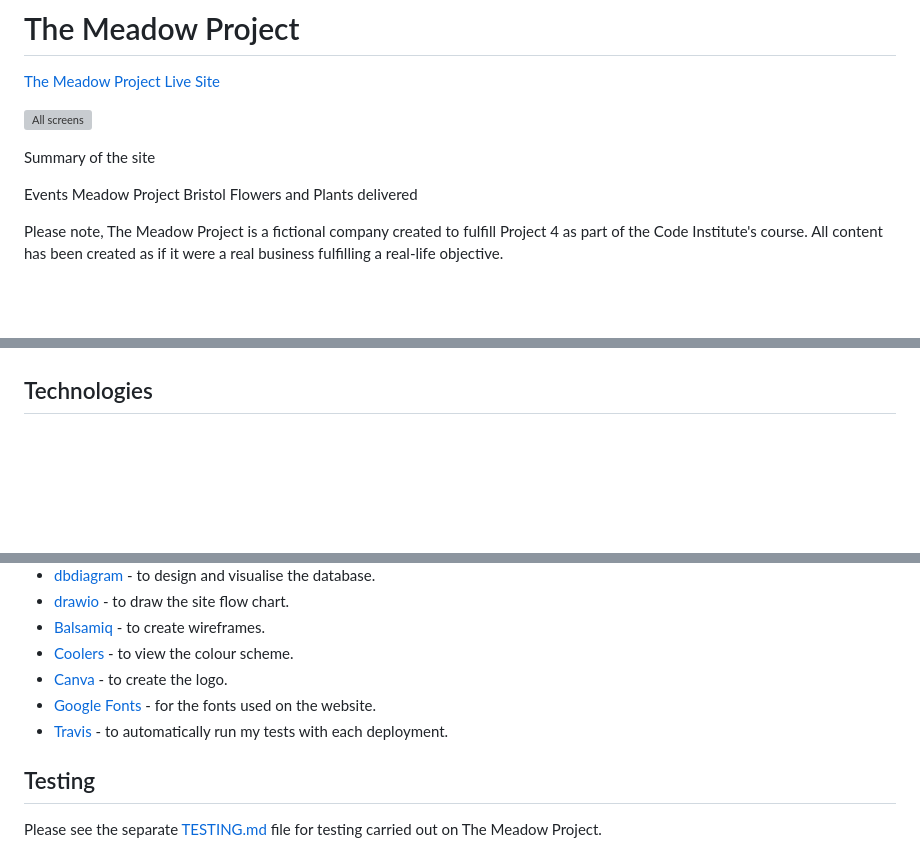
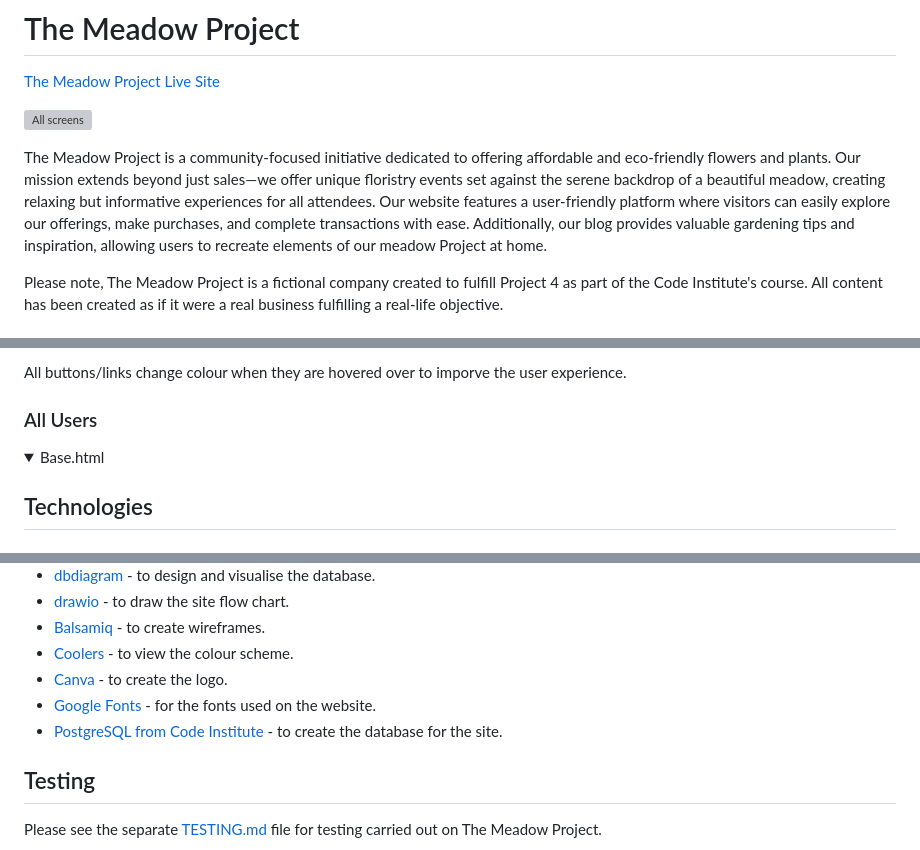
Before and after one commit to kosamad/the-meadow-project, a Markdown page: README.md, 3 parts joined by grey strips. Drawn GitHub-style; folded sections open; blank space fills up the shorter version; grey boxes are pictures that could not be loaded.

```diff
--- a/README.md
+++ b/README.md
@@ -6,11 +6,7 @@
 
 
 
-Summary of the site
-
-Events
-Meadow Project Bristol
-Flowers and Plants delivered
+The Meadow Project is a community-focused initiative dedicated to offering affordable and eco-friendly flowers and plants. Our mission extends beyond just sales—we offer unique floristry events set against the serene backdrop of a beautiful meadow, creating relaxing but informative experiences for all attendees. Our website features a user-friendly platform where visitors can easily explore our offerings, make purchases, and complete transactions with ease. Additionally, our blog provides valuable gardening tips and inspiration, allowing users to recreate elements of our meadow Project at home.
 
 Please note, The Meadow Project is a fictional company created to fulfill Project 4 as part of the Code Institute's course. All content has been created as if it were a real business fulfilling a real-life objective.
 
@@ -351,3 +412,11 @@ The site's color scheme was inspired by my logo design, incorporating the primar
+All buttons/links change colour when they are hovered over to imporve the user experience.
+
+### All Users
+
+<details><summary>Base.html</summary>
+
+</details>
+
 
 ## Technologies
 
@@ -378,7 +447,7 @@ HTML, CSS, JavaScript & Python
 * [Coolers](https://coolors.com) - to view the colour scheme.
 * [Canva](https://www.canva.com) - to create the logo.
 * [Google Fonts](https://fonts.google.com) - for the fonts used on the website.
-* [Travis](https://www.travis-ci.com) - to automatically run my tests with each deployment.
+* [PostgreSQL from Code Institute](https://dbs.ci-dbs.net/) - to create the database for the site.
 
 ## Testing
 
```
Also changed, not shown: other parts of README.md (+67 -2 lines).
